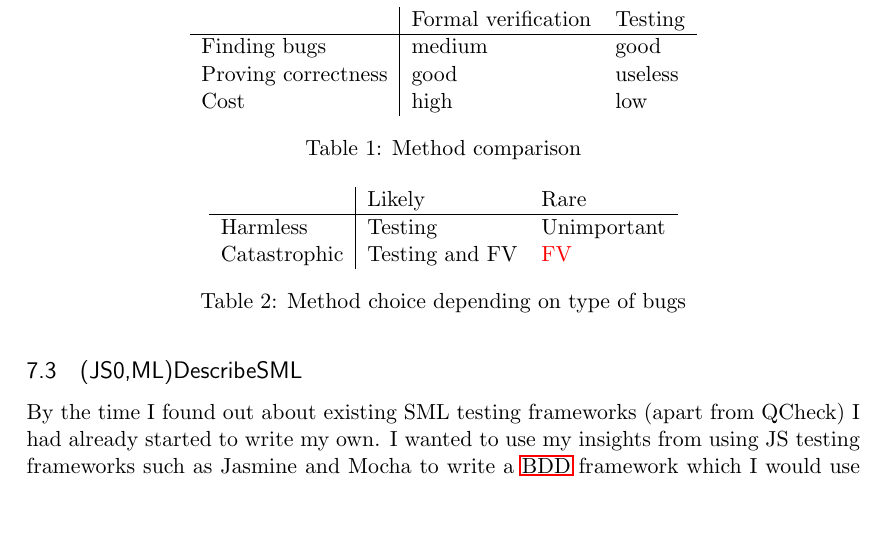
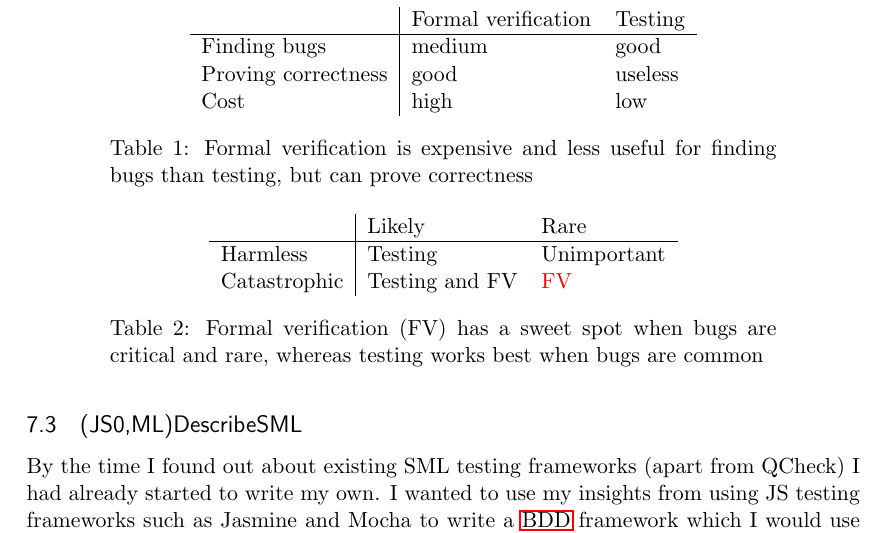
Before and after one commit to emilwall/exjobb, a LaTeX thesis (exjobb_thesis_emilwall.tex): part of page 43 of 62 before the commit and part of page 43 of 63 after it, cut so that both start at the same text, the shorter picture padded with empty space. Compiled offline with pdfLaTeX.

Commit message:
Improve table captions

```diff
--- a/exjobb_thesis_emilwall.tex
+++ b/exjobb_thesis_emilwall.tex
@@ -741,7 +741,7 @@ A problem with formal verification is its cost, because it can be so time consum
     Proving correctness & good & useless \\
     Cost & high & low \\
     \end{tabular}
-  \caption{Method comparison}
+  \caption{Formal verification is expensive and less useful for finding bugs than testing, but can prove correctness}
   \label{tab:fvt}
 \end{table}
 
@@ -752,7 +752,7 @@ A problem with formal verification is its cost, because it can be so time consum
     Harmless & Testing & Unimportant \\
     Catastrophic & Testing and FV & \textcolor{red}{FV} \\
     \end{tabular}
-  \caption{Method choice depending on type of bugs}
+  \caption{Formal verification (FV) has a sweet spot when bugs are critical and rare, whereas testing works best when bugs are common}
   \label{tab:fvt2}
 \end{table}
 
```
